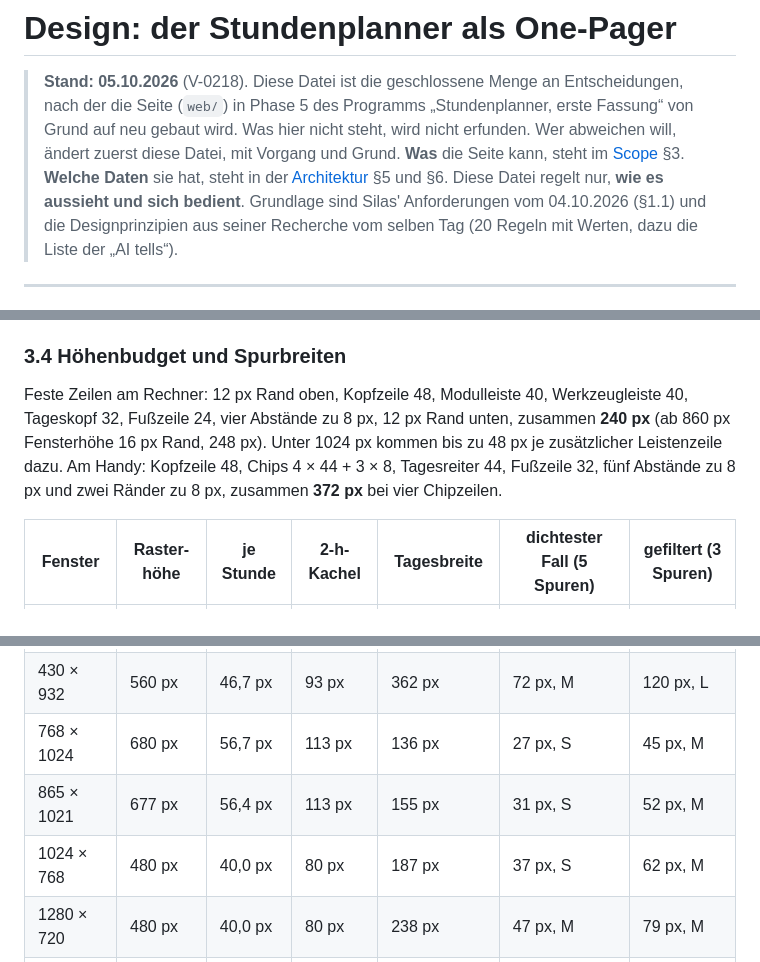
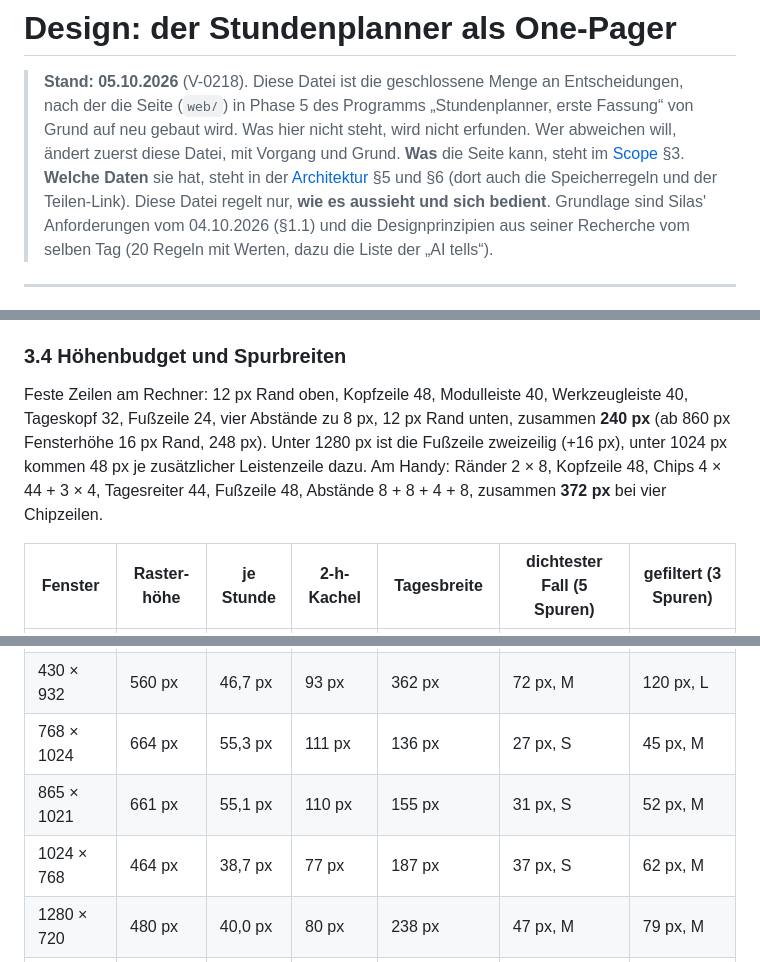
Before and after one commit to thalamus404/stundenplanner, a Markdown page: docs/DESIGN.md, 3 parts joined by grey strips. GitHub-like rendering.

```diff
--- a/docs/DESIGN.md
+++ b/docs/DESIGN.md
@@ -5,7 +5,8 @@
 > gebaut wird. Was hier nicht steht, wird nicht erfunden. Wer abweichen will, ändert zuerst diese
 > Datei, mit Vorgang und Grund.
 > **Was** die Seite kann, steht im [Scope](SCOPE.md) §3. **Welche Daten** sie hat, steht in der
-> [Architektur](ARCHITEKTUR.md) §5 und §6. Diese Datei regelt nur, **wie es aussieht und sich
+> [Architektur](ARCHITEKTUR.md) §5 und §6 (dort auch die Speicherregeln und der Teilen-Link).
+> Diese Datei regelt nur, **wie es aussieht und sich
 > bedient**. Grundlage sind Silas' Anforderungen vom 04.10.2026 (§1.1) und die Designprinzipien
 > aus seiner Recherche vom selben Tag (20 Regeln mit Werten, dazu die Liste der „AI tells“).
 
@@ -331,9 +340,10 @@ bis zu 2 Spuren je Tag passt Stufe L mit Raum.
 
 Feste Zeilen am Rechner: 12 px Rand oben, Kopfzeile 48, Modulleiste 40, Werkzeugleiste 40,
 Tageskopf 32, Fußzeile 24, vier Abstände zu 8 px, 12 px Rand unten, zusammen **240 px**
-(ab 860 px Fensterhöhe 16 px Rand, 248 px). Unter 1024 px kommen bis zu 48 px je zusätzlicher
-Leistenzeile dazu. Am Handy: Kopfzeile 48, Chips 4 × 44 + 3 × 8, Tagesreiter 44, Fußzeile 32,
-fünf Abstände zu 8 px und zwei Ränder zu 8 px, zusammen **372 px** bei vier Chipzeilen.
+(ab 860 px Fensterhöhe 16 px Rand, 248 px). Unter 1280 px ist die Fußzeile zweizeilig (+16 px),
+unter 1024 px kommen 48 px je zusätzlicher Leistenzeile dazu. Am Handy: Ränder 2 × 8, Kopfzeile
+48, Chips 4 × 44 + 3 × 4, Tagesreiter 44, Fußzeile 48, Abstände 8 + 8 + 4 + 8, zusammen
+**372 px** bei vier Chipzeilen.
 
 | Fenster | Raster­höhe | je Stunde | 2-h-Kachel | Tagesbreite | dichtester Fall (5 Spuren) | gefiltert (3 Spuren) |
 |---|---|---|---|---|---|---|
@@ -341,9 +351,9 @@ fünf Abstände zu 8 px und zwei Ränder zu 8 px, zusammen **372 px** bei vier C
 | 375 × 667 | 295 px | 24,6 px | 49 px | 307 px | 61 px, M | 102 px, M |
 | 390 × 844 | 472 px | 39,3 px | 79 px | 322 px | 64 px, M | 107 px, M |
 | 430 × 932 | 560 px | 46,7 px | 93 px | 362 px | 72 px, M | 120 px, L |
-| 768 × 1024 | 680 px | 56,7 px | 113 px | 136 px | 27 px, S | 45 px, M |
-| 865 × 1021 | 677 px | 56,4 px | 113 px | 155 px | 31 px, S | 52 px, M |
-| 1024 × 768 | 480 px | 40,0 px | 80 px | 187 px | 37 px, S | 62 px, M |
+| 768 × 1024 | 664 px | 55,3 px | 111 px | 136 px | 27 px, S | 45 px, M |
+| 865 × 1021 | 661 px | 55,1 px | 110 px | 155 px | 31 px, S | 52 px, M |
+| 1024 × 768 | 464 px | 38,7 px | 77 px | 187 px | 37 px, S | 62 px, M |
 | 1280 × 720 | 480 px | 40,0 px | 80 px | 238 px | 47 px, M | 79 px, M |
 | 1280 × 800 | 560 px | 46,7 px | 93 px | 238 px | 47 px, M | 79 px, M |
 | 1366 × 657 | 417 px | 34,8 px | 70 px | 256 px | 51 px, M | 85 px, M |
```
Also changed, not shown: other parts of docs/DESIGN.md (+41 -23 lines).
